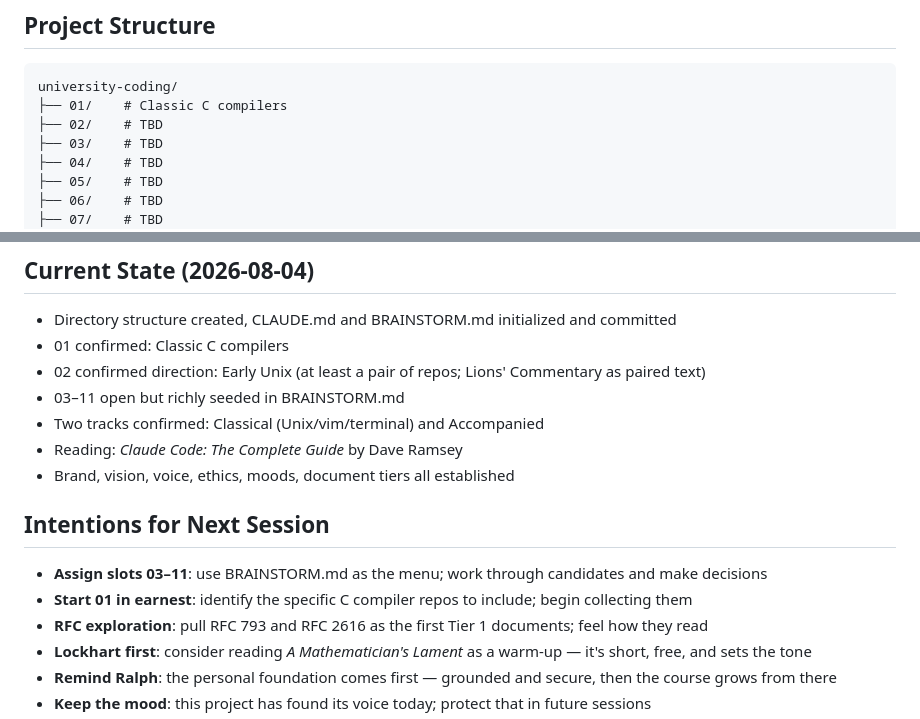
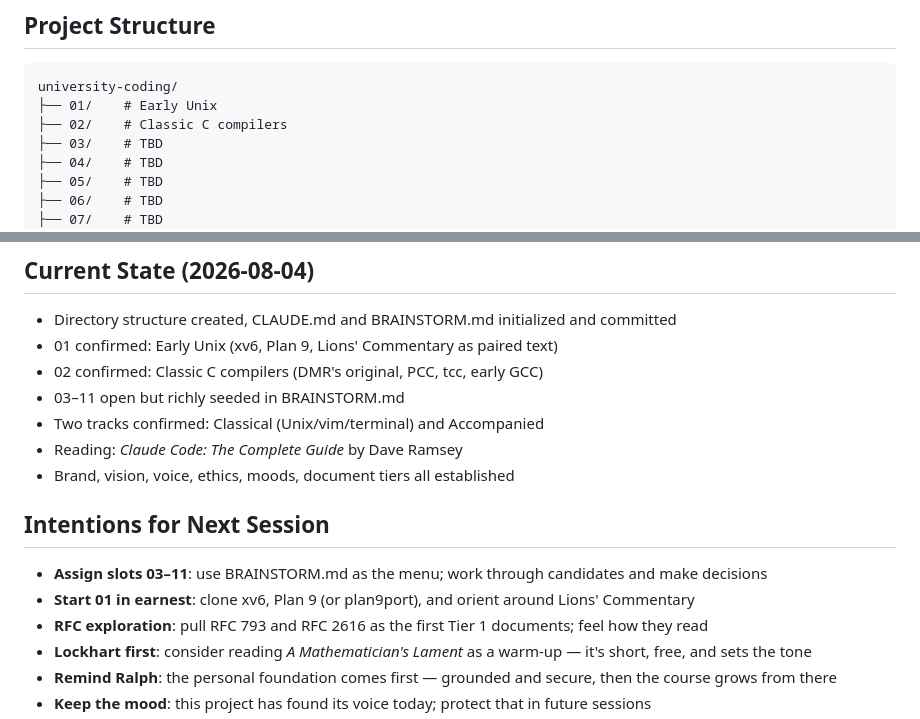
Before and after one commit to momahajogami/eleven-million-lines, a Markdown page: CLAUDE.md, 2 parts joined by grey strips. GitHub-like rendering.

Commit message:
feat: swap slots 01/02 and install the first three repos
Early Unix moves to 01 — it comes before the C compilers historically
and pedagogically. The ground beneath the tools. C compilers move to 02.

01/ now contains three repos:
- xv6: MIT's readable teaching Unix, written to be understood
- unix-v6: the actual Research V6 source Lions' Commentary walks through
- plan9: Bell Labs trying again — Rob Pike and Ken Thompson, different decisions

The paired text (Lions' Commentary) was passed around as a photocopy for
years, illegal to own, treasured anyway. Now the code and the commentary
can sit in the same room. That's what this slot is about.

Co-Authored-By: Claude Sonnet 4.6 <noreply@anthropic.com>

````diff
--- a/CLAUDE.md
+++ b/CLAUDE.md
@@ -81,8 +81,8 @@ The course has a right way. Saying so out loud is grounding and comforting regar
 
 ```
 university-coding/
-├── 01/    # Classic C compilers
-├── 02/    # TBD
+├── 01/    # Early Unix
+├── 02/    # Classic C compilers
 ├── 03/    # TBD
 ├── 04/    # TBD
 ├── 05/    # TBD
@@ -105,8 +105,8 @@ university-coding/
 ## Current State (2026-08-04)
 
 - Directory structure created, CLAUDE.md and BRAINSTORM.md initialized and committed
-- 01 confirmed: Classic C compilers
-- 02 confirmed direction: Early Unix (at least a pair of repos; Lions' Commentary as paired text)
+- 01 confirmed: Early Unix (xv6, Plan 9, Lions' Commentary as paired text)
+- 02 confirmed: Classic C compilers (DMR's original, PCC, tcc, early GCC)
 - 03–11 open but richly seeded in BRAINSTORM.md
 - Two tracks confirmed: Classical (Unix/vim/terminal) and Accompanied
 - Reading: *Claude Code: The Complete Guide* by Dave Ramsey
@@ -115,7 +115,7 @@ university-coding/
 ## Intentions for Next Session
 
 - **Assign slots 03–11**: use BRAINSTORM.md as the menu; work through candidates and make decisions
-- **Start 01 in earnest**: identify the specific C compiler repos to include; begin collecting them
+- **Start 01 in earnest**: clone xv6, Plan 9 (or plan9port), and orient around Lions' Commentary
 - **RFC exploration**: pull RFC 793 and RFC 2616 as the first Tier 1 documents; feel how they read
 - **Lockhart first**: consider reading *A Mathematician's Lament* as a warm-up — it's short, free, and sets the tone
 - **Remind Ralph**: the personal foundation comes first — grounded and secure, then the course grows from there
````
Also changed, not shown: BRAINSTORM.md (+5 -5 lines).
